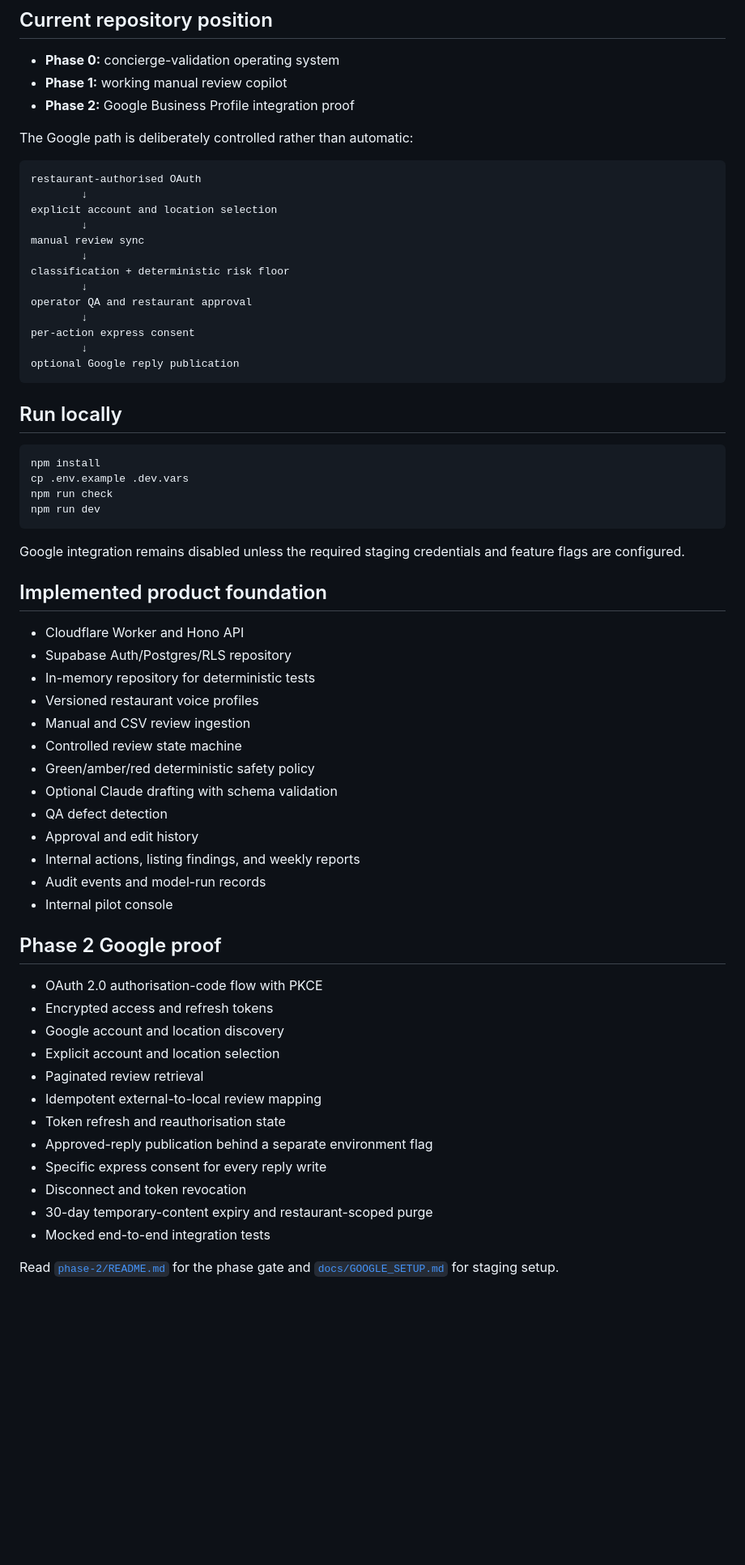
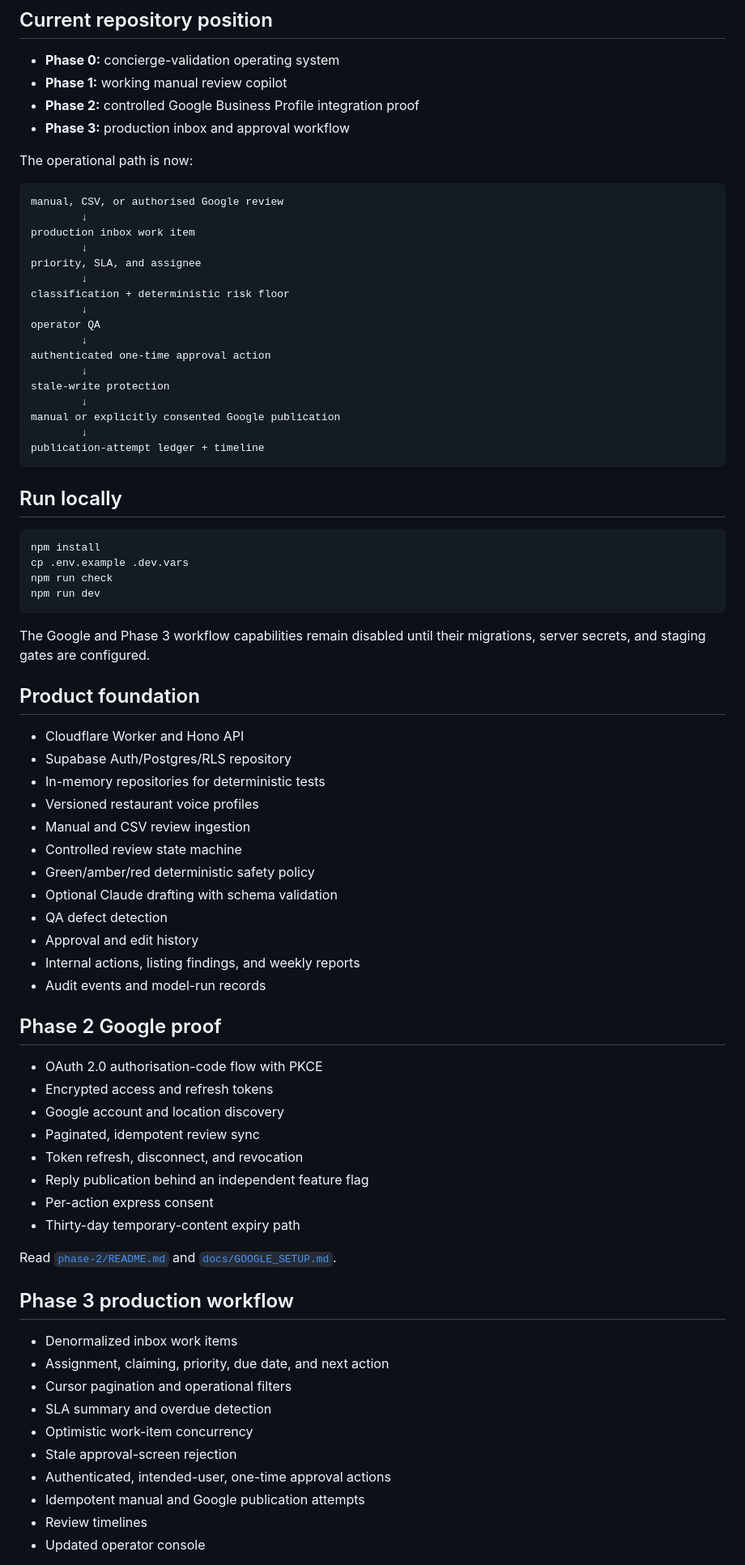
Before and after one commit to febufenn-cyber/tablevoice-12, a Markdown page: README.md, the part around one of its changes. Shown at 81% size. Drawn GitHub-style; blank space fills up the shorter version.

Commit message:
Advance repository to Phase 3

````diff
--- a/README.md
+++ b/README.md
@@ -6,24 +6,29 @@
 
 - **Phase 0:** concierge-validation operating system
 - **Phase 1:** working manual review copilot
-- **Phase 2:** Google Business Profile integration proof
+- **Phase 2:** controlled Google Business Profile integration proof
+- **Phase 3:** production inbox and approval workflow
 
-The Google path is deliberately controlled rather than automatic:
+The operational path is now:
 
 ```text
-restaurant-authorised OAuth
+manual, CSV, or authorised Google review
         ↓
-explicit account and location selection
+production inbox work item
         ↓
-manual review sync
+priority, SLA, and assignee
         ↓
 classification + deterministic risk floor
         ↓
-operator QA and restaurant approval
+operator QA
         ↓
-per-action express consent
+authenticated one-time approval action
         ↓
-optional Google reply publication
+stale-write protection
+        ↓
+manual or explicitly consented Google publication
+        ↓
+publication-attempt ledger + timeline
 ```
 
 ## Run locally
@@ -35,13 +40,13 @@ npm run check
 npm run dev
 ```
 
-Google integration remains disabled unless the required staging credentials and feature flags are configured.
+The Google and Phase 3 workflow capabilities remain disabled until their migrations, server secrets, and staging gates are configured.
 
-## Implemented product foundation
+## Product foundation
 
 - Cloudflare Worker and Hono API
 - Supabase Auth/Postgres/RLS repository
-- In-memory repository for deterministic tests
+- In-memory repositories for deterministic tests
 - Versioned restaurant voice profiles
 - Manual and CSV review ingestion
 - Controlled review state machine
@@ -51,21 +56,30 @@ Google integration remains disabled unless the required staging credentials and
 - Approval and edit history
 - Internal actions, listing findings, and weekly reports
 - Audit events and model-run records
-- Internal pilot console
 
 ## Phase 2 Google proof
 
 - OAuth 2.0 authorisation-code flow with PKCE
 - Encrypted access and refresh tokens
 - Google account and location discovery
-- Explicit account and location selection
-- Paginated review retrieval
-- Idempotent external-to-local review mapping
-- Token refresh and reauthorisation state
-- Approved-reply publication behind a separate environment flag
-- Specific express consent for every reply write
-- Disconnect and token revocation
-- 30-day temporary-content expiry and restaurant-scoped purge
-- Mocked end-to-end integration tests
+- Paginated, idempotent review sync
+- Token refresh, disconnect, and revocation
+- Reply publication behind an independent feature flag
+- Per-action express consent
+- Thirty-day temporary-content expiry path
 
-Read [`phase-2/README.md`](phase-2/README.md) for the phase gate and [`docs/GOOGLE_SETUP.md`](docs/GOOGLE_SETUP.md) for staging setup.
+Read [`phase-2/README.md`](phase-2/README.md) and [`docs/GOOGLE_SETUP.md`](docs/GOOGLE_SETUP.md).
+
+## Phase 3 production workflow
+
+- Denormalized inbox work items
+- Assignment, claiming, priority, due date, and next action
+- Cursor pagination and operational filters
+- SLA summary and overdue detection
+- Optimistic work-item concurrency
+- Stale approval-screen rejection
+- Authenticated, intended-user, one-time approval actions
+- Idempotent manual and Google publication attempts
+- Review timelines
+- Updated operator console
+
````
Also changed, not shown: other parts of README.md (+24 -19 lines).
